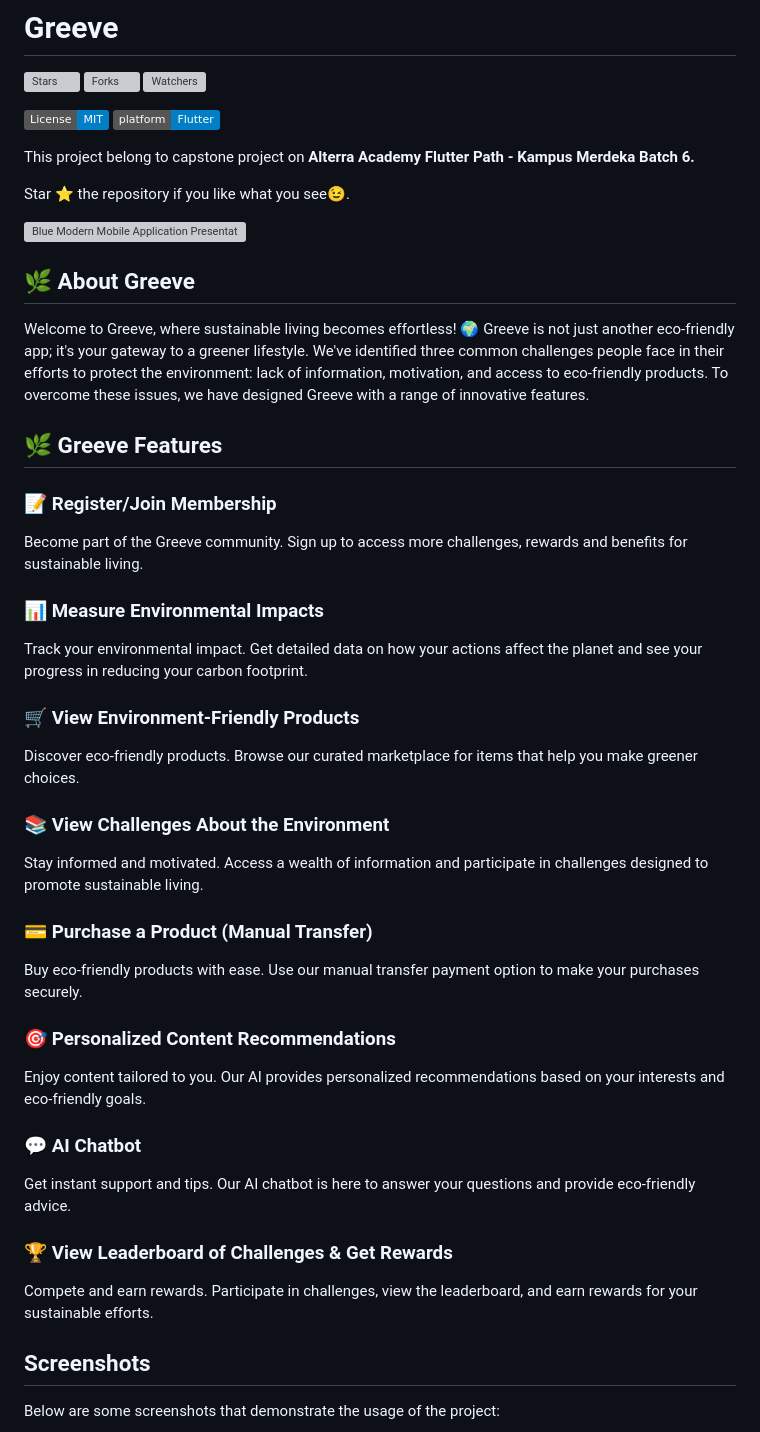
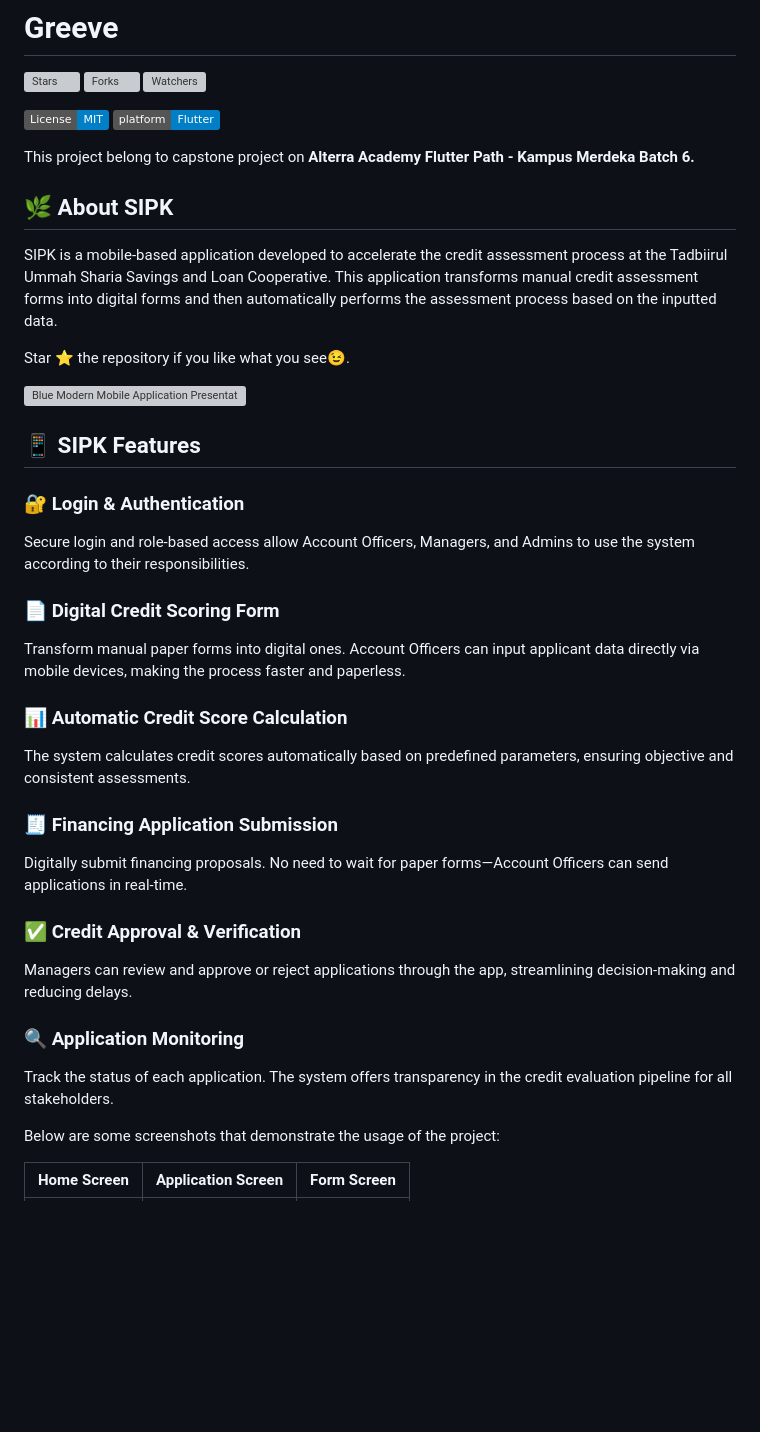
Before and after one commit to ivantendou/sipk, a Markdown page: README.md, the part around one of its changes. Rendered like a GitHub page; badges without logos; blank space fills up the shorter version; grey boxes are pictures that could not be loaded.

```diff
--- a/README.md
+++ b/README.md
@@ -10,52 +10,35 @@
 This project belong to capstone project on
 **Alterra Academy Flutter Path - Kampus Merdeka Batch 6.**
 
+## 🌿 About SIPK
+
+SIPK is a mobile-based application developed to accelerate the credit assessment process at the Tadbiirul Ummah Sharia Savings and Loan Cooperative. This application transforms manual credit assessment forms into digital forms and then automatically performs the assessment process based on the inputted data.
+
 Star ⭐ the repository if you like what you see😉.
 
 <img width="1920" height="1080" alt="Blue Modern Mobile Application Presentation" src="https://github.com/user-attachments/assets/990bb290-984b-4171-9b3a-1059058296ee" />
 
+## 📱 SIPK Features
 
-## 🌿 About Greeve
+### 🔐 Login & Authentication
+Secure login and role-based access allow Account Officers, Managers, and Admins to use the system according to their responsibilities.
 
-Welcome to Greeve, where sustainable living becomes effortless! 🌍 Greeve is not just another eco-friendly app; it's your gateway to a greener lifestyle. We've identified three common challenges people face in their efforts to protect the environment: lack of information, motivation, and access to eco-friendly products. To overcome these issues, we have designed Greeve with a range of innovative features.
+### 📄 Digital Credit Scoring Form
+Transform manual paper forms into digital ones. Account Officers can input applicant data directly via mobile devices, making the process faster and paperless.
 
-## 🌿 Greeve Features
+### 📊 Automatic Credit Score Calculation
+The system calculates credit scores automatically based on predefined parameters, ensuring objective and consistent assessments.
 
-### 📝 Register/Join Membership
+### 🧾 Financing Application Submission
+Digitally submit financing proposals. No need to wait for paper forms—Account Officers can send applications in real-time.
 
-Become part of the Greeve community. Sign up to access more challenges, rewards and benefits for sustainable living.
+### ✅ Credit Approval & Verification
+Managers can review and approve or reject applications through the app, streamlining decision-making and reducing delays.
 
-### 📊 Measure Environmental Impacts
-
-Track your environmental impact. Get detailed data on how your actions affect the planet and see your progress in reducing your carbon footprint.
-
-### 🛒 View Environment-Friendly Products
-
-Discover eco-friendly products. Browse our curated marketplace for items that help you make greener choices.
-
-### 📚 View Challenges About the Environment
-
-Stay informed and motivated. Access a wealth of information and participate in challenges designed to promote sustainable living.
-
-### 💳 Purchase a Product (Manual Transfer)
-
-Buy eco-friendly products with ease. Use our manual transfer payment option to make your purchases securely.
-
-### 🎯 Personalized Content Recommendations
-
-Enjoy content tailored to you. Our AI provides personalized recommendations based on your interests and eco-friendly goals.
-
-### 💬 AI Chatbot
-
-Get instant support and tips. Our AI chatbot is here to answer your questions and provide eco-friendly advice.
-
-### 🏆 View Leaderboard of Challenges & Get Rewards
-
-Compete and earn rewards. Participate in challenges, view the leaderboard, and earn rewards for your sustainable efforts.
-
-## Screenshots
+### 🔍 Application Monitoring
+Track the status of each application. The system offers transparency in the credit evaluation pipeline for all stakeholders.
 
 Below are some screenshots that demonstrate the usage of the project:
 
-| | | |
+| **Home Screen** | **Application Screen** | **Form Screen** |
 |:--:|:--:|:--:|
```
Also changed, not shown: other parts of README.md (+5 -4 lines).
